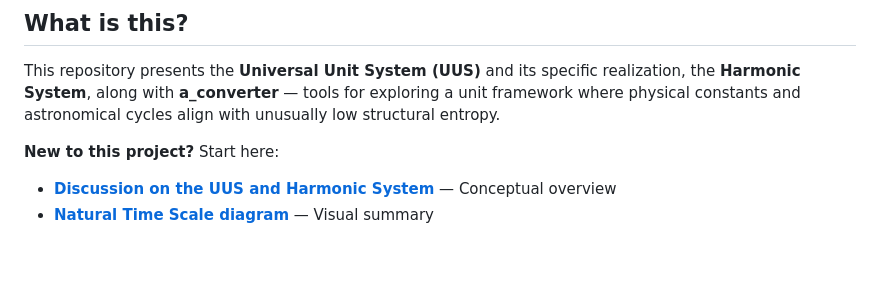
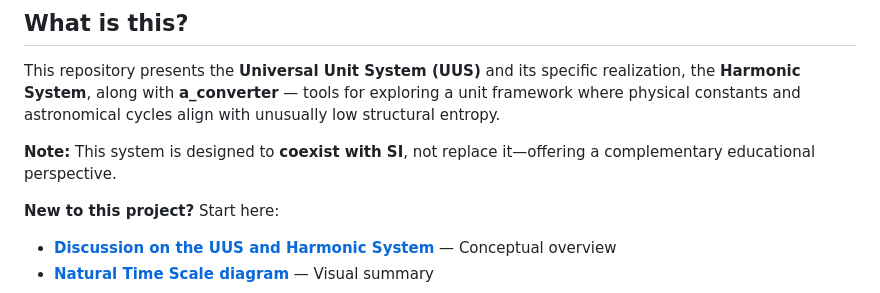
Before and after one commit to suchowan/a_converter, a Markdown page: README.md, the part around the change. Rendered like a GitHub page; blank space fills up the shorter version.

Commit message:
The intention of "coexist with SI" was noted.

```diff
--- a/README.md
+++ b/README.md
@@ -3,6 +3,8 @@
 ## What is this?
 
 This repository presents the **Universal Unit System (UUS)** and its specific realization, the **Harmonic System**, along with **a_converter** — tools for exploring a unit framework where physical constants and astronomical cycles align with unusually low structural entropy.
+
+**Note:** This system is designed to **coexist with SI**, not replace it—offering a complementary educational perspective.
 
 **New to this project?** Start here:
 - **[Discussion on the UUS and Harmonic System](doc/Discussion_on_the_UUS_and_the_Harmonic_System.md)** — Conceptual overview
```
